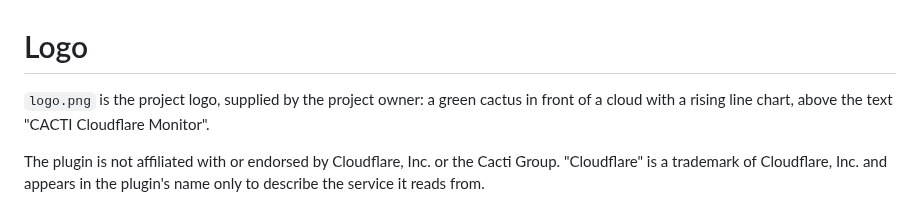
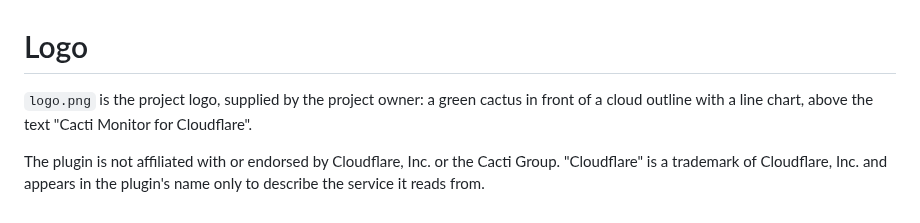
Before and after one commit to somethingwithproof/plugin_cloudflare, a Markdown page: docs/images/README-logo.md, the part around the change. GitHub-like rendering.

```diff
--- a/docs/images/README-logo.md
+++ b/docs/images/README-logo.md
@@ -1,8 +1,8 @@
 # Logo
 
 `logo.png` is the project logo, supplied by the project owner: a green
-cactus in front of a cloud with a rising line chart, above the text "CACTI
-Cloudflare Monitor".
+cactus in front of a cloud outline with a line chart, above the text "Cacti
+Monitor for Cloudflare".
 
 The plugin is not affiliated with or endorsed by Cloudflare, Inc. or the
 Cacti Group. "Cloudflare" is a trademark of Cloudflare, Inc. and appears in
```
Also changed, not shown: README.md (+1 -1 lines), docs/images/logo.png.
